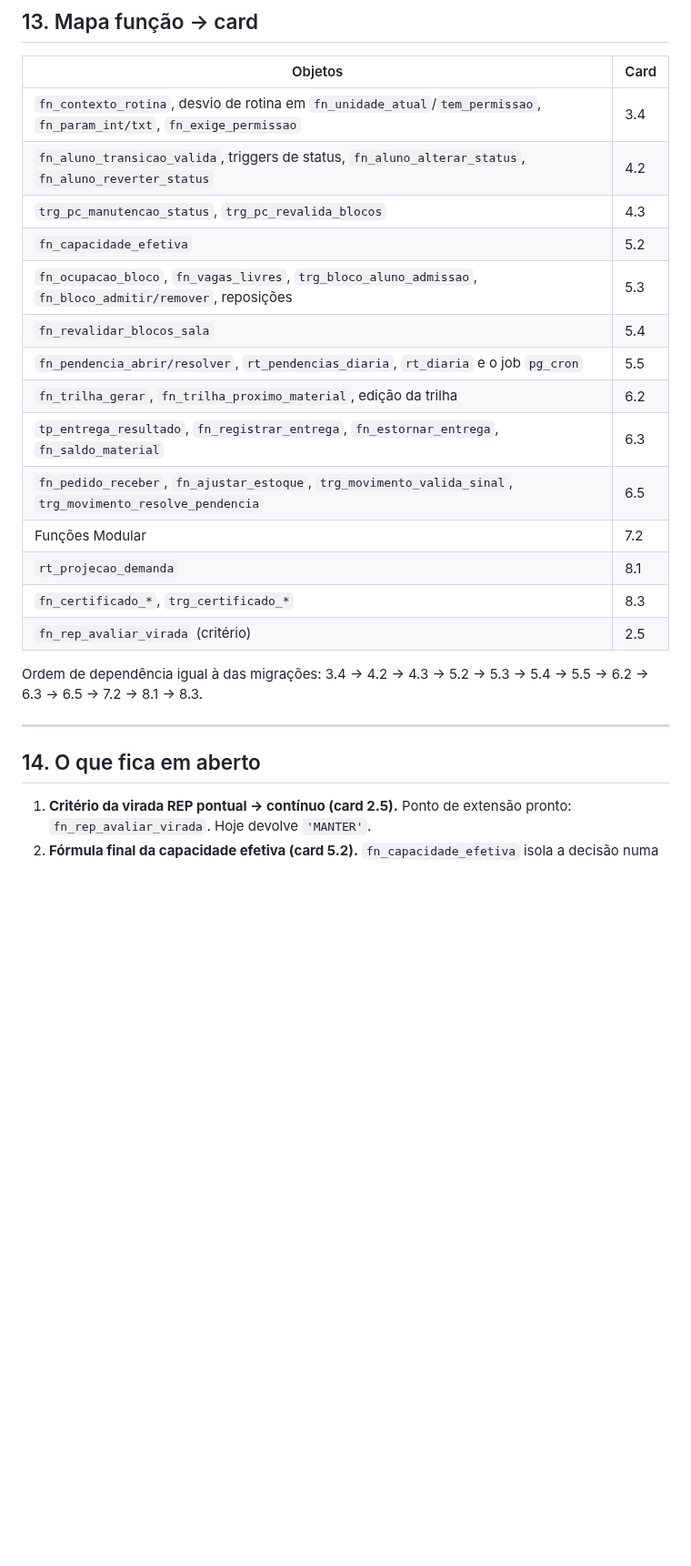
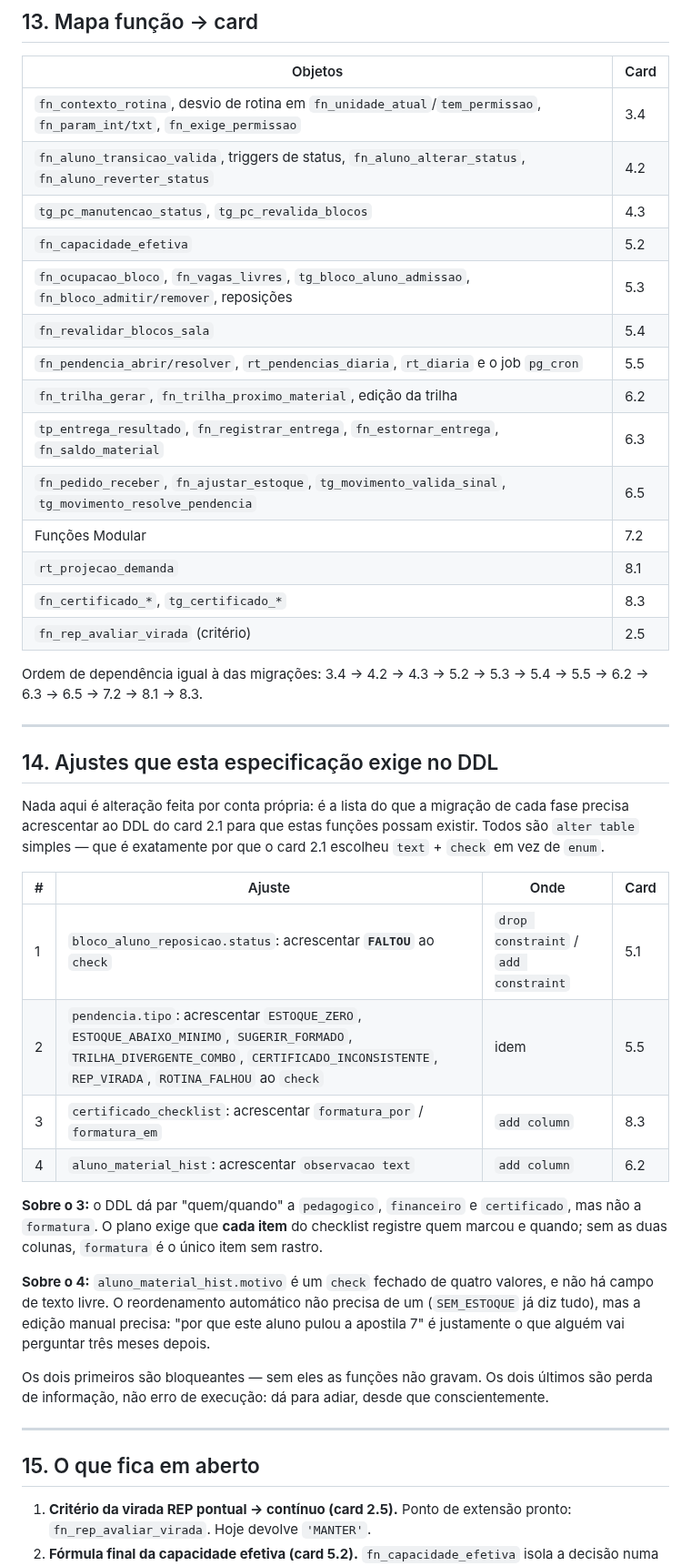
Before and after one commit to irineus/gestao-im360, a Markdown page: docs/regras-negocio-funcoes.md, the part around one of its changes. Shown at 91% size. GitHub-like rendering; blank space fills up the shorter version.

```diff
--- a/docs/regras-negocio-funcoes.md
+++ b/docs/regras-negocio-funcoes.md
@@ -675,17 +711,17 @@ Três delas são de exceção e, na matriz inicial, ficam **só com a direção*
 |---|---|
 | `fn_contexto_rotina`, desvio de rotina em `fn_unidade_atual`/`tem_permissao`, `fn_param_int/txt`, `fn_exige_permissao` | 3.4 |
 | `fn_aluno_transicao_valida`, triggers de status, `fn_aluno_alterar_status`, `fn_aluno_reverter_status` | 4.2 |
-| `trg_pc_manutencao_status`, `trg_pc_revalida_blocos` | 4.3 |
+| `tg_pc_manutencao_status`, `tg_pc_revalida_blocos` | 4.3 |
 | `fn_capacidade_efetiva` | 5.2 |
-| `fn_ocupacao_bloco`, `fn_vagas_livres`, `trg_bloco_aluno_admissao`, `fn_bloco_admitir/remover`, reposições | 5.3 |
+| `fn_ocupacao_bloco`, `fn_vagas_livres`, `tg_bloco_aluno_admissao`, `fn_bloco_admitir/remover`, reposições | 5.3 |
 | `fn_revalidar_blocos_sala` | 5.4 |
 | `fn_pendencia_abrir/resolver`, `rt_pendencias_diaria`, `rt_diaria` e o job `pg_cron` | 5.5 |
 | `fn_trilha_gerar`, `fn_trilha_proximo_material`, edição da trilha | 6.2 |
 | `tp_entrega_resultado`, `fn_registrar_entrega`, `fn_estornar_entrega`, `fn_saldo_material` | 6.3 |
-| `fn_pedido_receber`, `fn_ajustar_estoque`, `trg_movimento_valida_sinal`, `trg_movimento_resolve_pendencia` | 6.5 |
+| `fn_pedido_receber`, `fn_ajustar_estoque`, `tg_movimento_valida_sinal`, `tg_movimento_resolve_pendencia` | 6.5 |
 | Funções Modular | 7.2 |
 | `rt_projecao_demanda` | 8.1 |
-| `fn_certificado_*`, `trg_certificado_*` | 8.3 |
+| `fn_certificado_*`, `tg_certificado_*` | 8.3 |
 | `fn_rep_avaliar_virada` (critério) | 2.5 |
 
 Ordem de dependência igual à das migrações: 3.4 → 4.2 → 4.3 → 5.2 → 5.3 → 5.4 → 5.5 → 6.2 → 6.3 →
@@ -693,7 +729,34 @@ Ordem de dependência igual à das migrações: 3.4 → 4.2 → 4.3 → 5.2 →
 
 ---
 
-## 14. O que fica em aberto
+## 14. Ajustes que esta especificação exige no DDL
+
+Nada aqui é alteração feita por conta própria: é a lista do que a migração de cada fase precisa
+acrescentar ao DDL do card 2.1 para que estas funções possam existir. Todos são `alter table`
+simples — que é exatamente por que o card 2.1 escolheu `text` + `check` em vez de `enum`.
+
+| # | Ajuste | Onde | Card |
+|---|---|---|---|
+| 1 | `bloco_aluno_reposicao.status`: acrescentar **`FALTOU`** ao `check` | `drop constraint` / `add constraint` | 5.1 |
+| 2 | `pendencia.tipo`: acrescentar `ESTOQUE_ZERO`, `ESTOQUE_ABAIXO_MINIMO`, `SUGERIR_FORMADO`, `TRILHA_DIVERGENTE_COMBO`, `CERTIFICADO_INCONSISTENTE`, `REP_VIRADA`, `ROTINA_FALHOU` ao `check` | idem | 5.5 |
+| 3 | `certificado_checklist`: acrescentar `formatura_por` / `formatura_em` | `add column` | 8.3 |
+| 4 | `aluno_material_hist`: acrescentar `observacao text` | `add column` | 6.2 |
+
+**Sobre o 3:** o DDL dá par "quem/quando" a `pedagogico`, `financeiro` e `certificado`, mas não a
+`formatura`. O plano exige que **cada item** do checklist registre quem marcou e quando; sem as duas
+colunas, `formatura` é o único item sem rastro.
+
+**Sobre o 4:** `aluno_material_hist.motivo` é um `check` fechado de quatro valores, e não há campo
+de texto livre. O reordenamento automático não precisa de um (`SEM_ESTOQUE` já diz tudo), mas a
+edição manual precisa: "por que este aluno pulou a apostila 7" é justamente o que alguém vai
+perguntar três meses depois.
+
+Os dois primeiros são bloqueantes — sem eles as funções não gravam. Os dois últimos são perda de
+informação, não erro de execução: dá para adiar, desde que conscientemente.
+
+---
+
+## 15. O que fica em aberto
 
 1. **Critério da virada REP pontual → contínuo (card 2.5).** Ponto de extensão pronto:
    `fn_rep_avaliar_virada`. Hoje devolve `'MANTER'`.
```
Also changed, not shown: other parts of docs/regras-negocio-funcoes.md (+88 -52 lines), docs/README-continuidade.md (+1 -1 lines).
